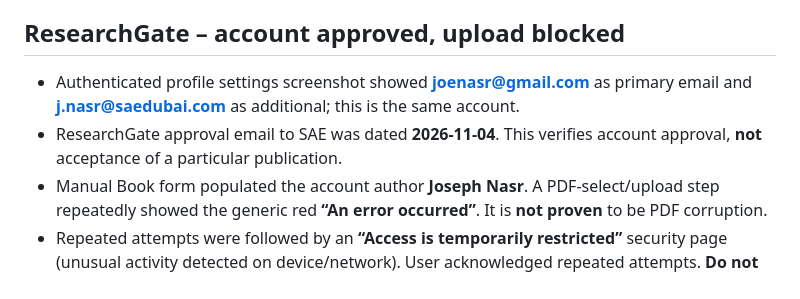
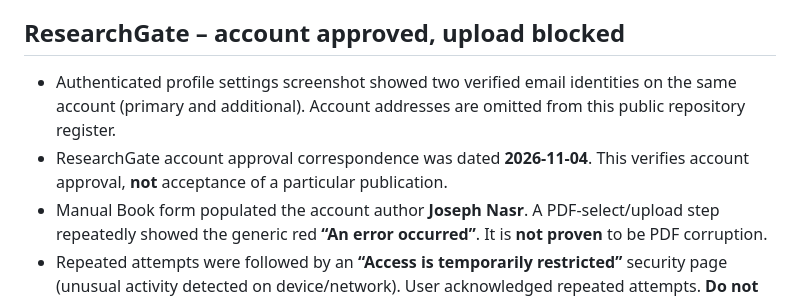
Before and after one commit to Joenasriani/thecomposersprompt, a Markdown page: docs/EXTERNAL_PLATFORM_RECONCILIATION_2026-11-06.md, the part around the change. GitHub-like rendering.

Commit message:
docs: remove operational identifiers and align live-vs-preparation status

```diff
--- a/docs/EXTERNAL_PLATFORM_RECONCILIATION_2026-11-06.md
+++ b/docs/EXTERNAL_PLATFORM_RECONCILIATION_2026-11-06.md
@@ -11,8 +11,8 @@ This record reflects screenshots supplied by the author during the 2026-11-06 ON
 - **Authority boundary:** the deposited creator name **Joe Nasr** and repository's locked publication credit **J. Nasr** refer to one person; the cover displays **Joe Nasr**. Preserve the original release lock; document the discrepancy rather than silently rewriting copyright or PDF identity.
 
 ## ResearchGate – account approved, upload blocked
-- Authenticated profile settings screenshot showed **joenasr@gmail.com** as primary email and **j.nasr@saedubai.com** as additional; this is the same account.
-- ResearchGate approval email to SAE was dated **2026-11-04**. This verifies account approval, **not** acceptance of a particular publication.
+- Authenticated profile settings screenshot showed two verified email identities on the same account (primary and additional). Account addresses are omitted from this public repository register.
+- ResearchGate account approval correspondence was dated **2026-11-04**. This verifies account approval, **not** acceptance of a particular publication.
 - Manual Book form populated the account author **Joseph Nasr**. A PDF-select/upload step repeatedly showed the generic red **“An error occurred”**. It is **not proven** to be PDF corruption.
 - Repeated attempts were followed by an **“Access is temporarily restricted”** security page (unusual activity detected on device/network). User acknowledged repeated attempts. **Do not treat temporary restriction as account rejection or DOI invalidity.**
 - **State:** ACCOUNT_APPROVED / PROFILE_EMAILS_CONFIRMED_BY_SCREENSHOT / BOOK_RECORD_NOT_VERIFIED / FILE_UPLOAD_FAILED / ACCESS_TEMPORARILY_RESTRICTED.
```
